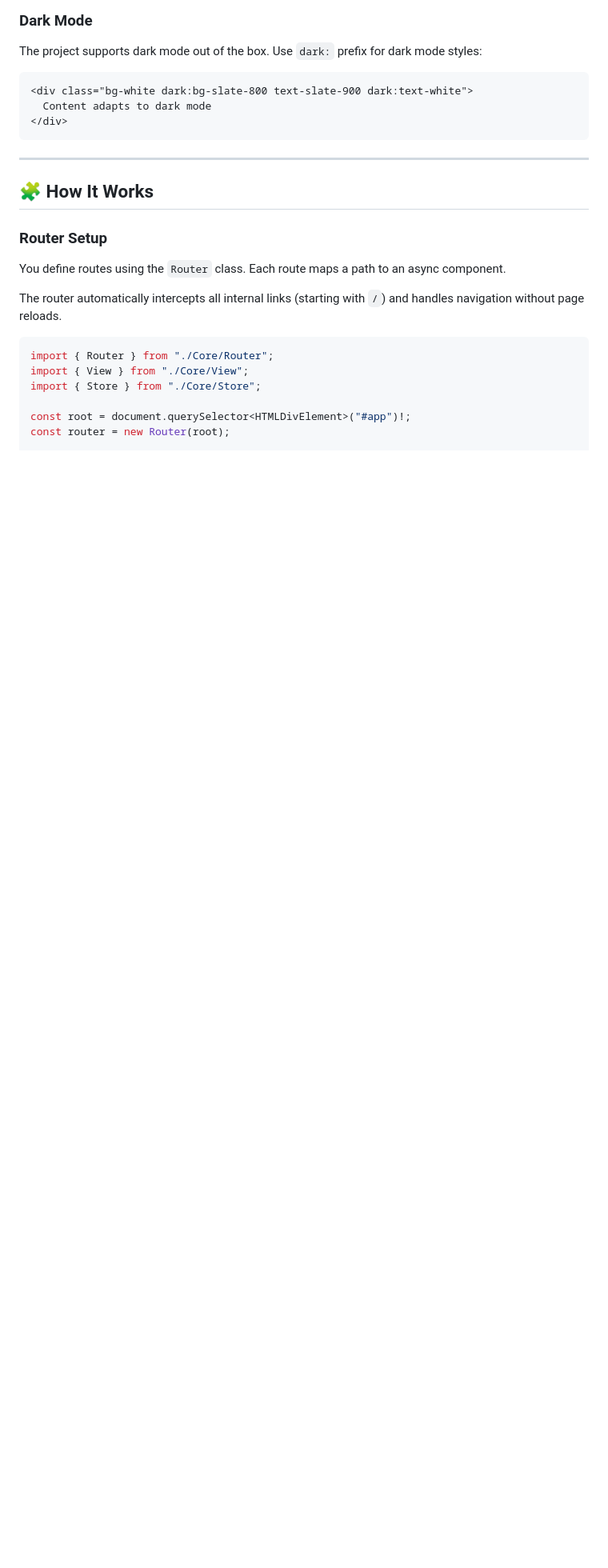
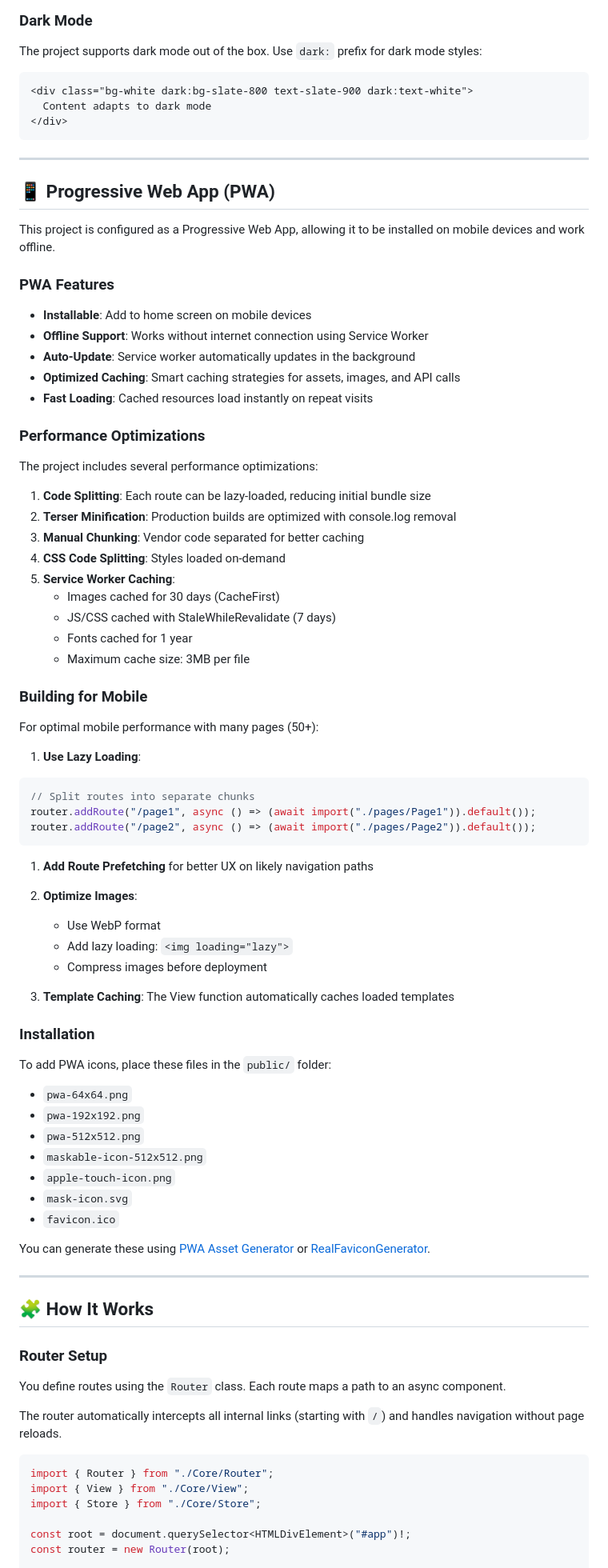
Before and after one commit to Abdulkader-Safi/vanila_ts_spa, a Markdown page: README.md, the part around the change printed below. Shown: that part at 80% size. Drawn GitHub-style; blank space fills up the shorter version.

Commit message:
docs: update README to include PWA support and performance optimizations

````diff
--- a/README.md
+++ b/README.md
@@ -86,6 +89,69 @@ The project supports dark mode out of the box. Use `dark:` prefix for dark mode
   Content adapts to dark mode
 </div>
 ```
+
+---
+
+## 📱 Progressive Web App (PWA)
+
+This project is configured as a Progressive Web App, allowing it to be installed on mobile devices and work offline.
+
+### PWA Features
+
+- **Installable**: Add to home screen on mobile devices
+- **Offline Support**: Works without internet connection using Service Worker
+- **Auto-Update**: Service worker automatically updates in the background
+- **Optimized Caching**: Smart caching strategies for assets, images, and API calls
+- **Fast Loading**: Cached resources load instantly on repeat visits
+
+### Performance Optimizations
+
+The project includes several performance optimizations:
+
+1. **Code Splitting**: Each route can be lazy-loaded, reducing initial bundle size
+2. **Terser Minification**: Production builds are optimized with console.log removal
+3. **Manual Chunking**: Vendor code separated for better caching
+4. **CSS Code Splitting**: Styles loaded on-demand
+5. **Service Worker Caching**:
+   - Images cached for 30 days (CacheFirst)
+   - JS/CSS cached with StaleWhileRevalidate (7 days)
+   - Fonts cached for 1 year
+   - Maximum cache size: 3MB per file
+
+### Building for Mobile
+
+For optimal mobile performance with many pages (50+):
+
+1. **Use Lazy Loading**:
+
+```typescript
+// Split routes into separate chunks
+router.addRoute("/page1", async () => (await import("./pages/Page1")).default());
+router.addRoute("/page2", async () => (await import("./pages/Page2")).default());
+```
+
+1. **Add Route Prefetching** for better UX on likely navigation paths
+
+1. **Optimize Images**:
+   - Use WebP format
+   - Add lazy loading: `<img loading="lazy">`
+   - Compress images before deployment
+
+1. **Template Caching**: The View function automatically caches loaded templates
+
+### Installation
+
+To add PWA icons, place these files in the `public/` folder:
+
+- `pwa-64x64.png`
+- `pwa-192x192.png`
+- `pwa-512x512.png`
+- `maskable-icon-512x512.png`
+- `apple-touch-icon.png`
+- `mask-icon.svg`
+- `favicon.ico`
+
+You can generate these using [PWA Asset Generator](https://github.com/elegantapp/pwa-asset-generator) or [RealFaviconGenerator](https://realfavicongenerator.net/).
 
 ---
 
````
Also changed, not shown: other parts of README.md (+6 -0 lines).
